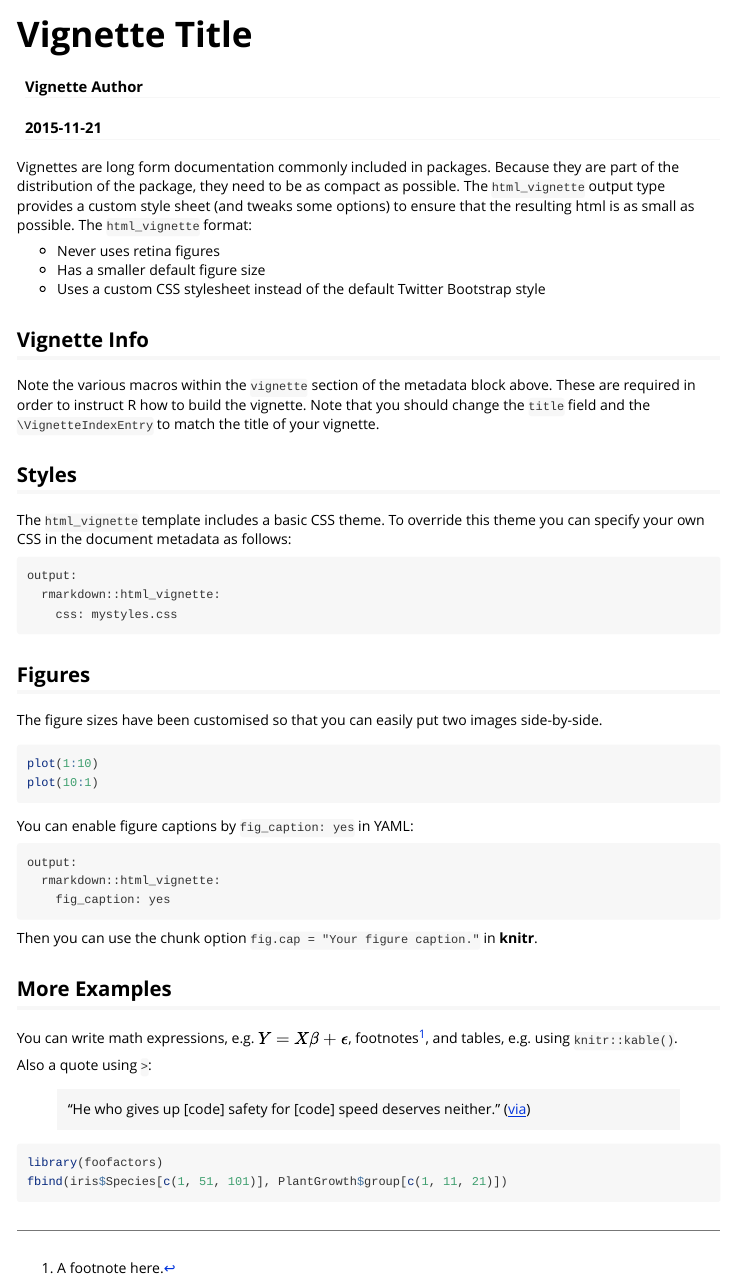
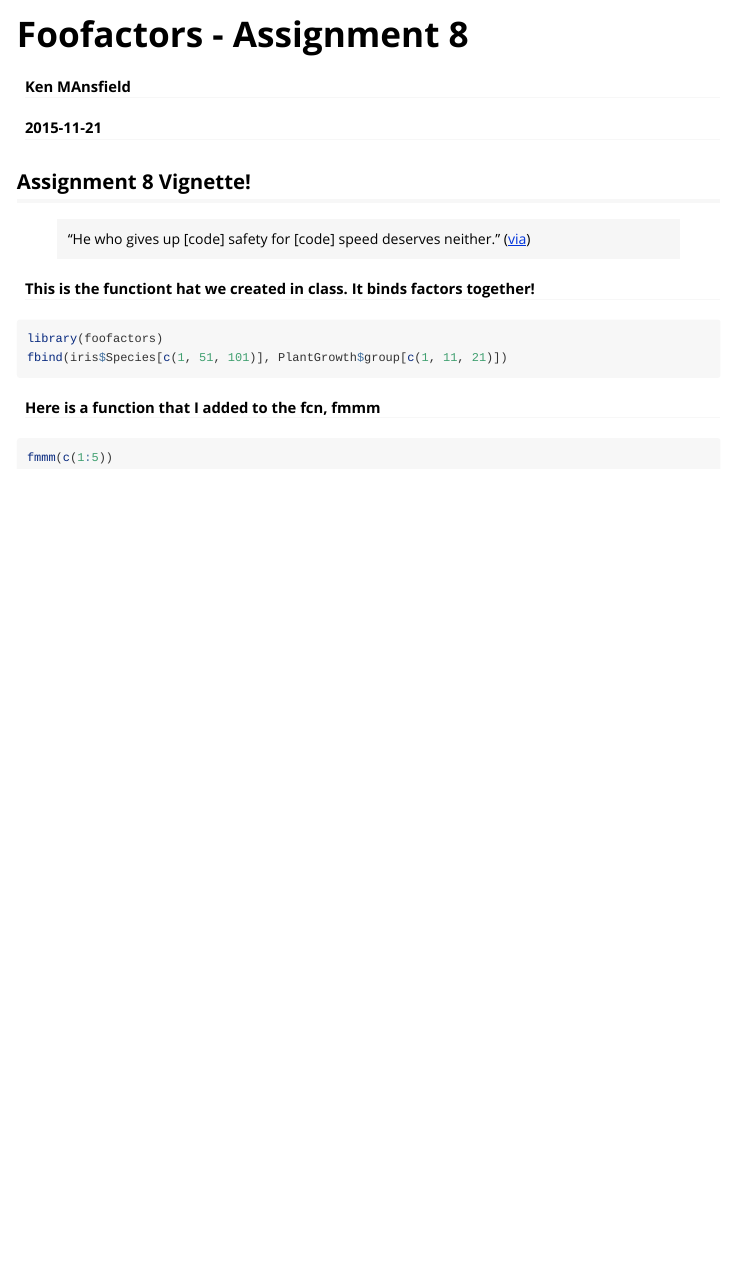
Before and after one commit to kenmansfield/foofactors, an R Markdown document (vignettes/hello-foofactors.Rmd): the page in a window 1100 px wide, from its top. Rendered offline with R 4.5, knitr and Pandoc, with nearby package versions; the code chunks are not run, so their results and figures are left out.

Commit message:
Assignment 8 commit. I think everything is working?

````diff
--- a/vignettes/hello-foofactors.Rmd
+++ b/vignettes/hello-foofactors.Rmd
@@ -1,6 +1,6 @@
 ---
-title: "Vignette Title"
-author: "Vignette Author"
+title: "Foofactors - Assignment 8"
+author: "Ken MAnsfield"
 date: "`r Sys.Date()`"
 output: rmarkdown::html_vignette
 vignette: >
@@ -9,58 +9,22 @@ vignette: >
   %\VignetteEncoding{UTF-8}
 ---
 
-Vignettes are long form documentation commonly included in packages. Because they are part of the distribution of the package, they need to be as compact as possible. The `html_vignette` output type provides a custom style sheet (and tweaks some options) to ensure that the resulting html is as small as possible. The `html_vignette` format:
+## Assignment 8 Vignette!
 
-- Never uses retina figures
-- Has a smaller default figure size
-- Uses a custom CSS stylesheet instead of the default Twitter Bootstrap style
 
-## Vignette Info
-
-Note the various macros within the `vignette` section of the metadata block above. These are required in order to instruct R how to build the vignette. Note that you should change the `title` field and the `\VignetteIndexEntry` to match the title of your vignette.
-
-## Styles
-
-The `html_vignette` template includes a basic CSS theme. To override this theme you can specify your own CSS in the document metadata as follows:
-
-    output:
-      rmarkdown::html_vignette:
-        css: mystyles.css
-
-## Figures
-
-The figure sizes have been customised so that you can easily put two images side-by-side.
-
-```{r, fig.show='hold'}
-plot(1:10)
-plot(10:1)
-```
-
-You can enable figure captions by `fig_caption: yes` in YAML:
-
-    output:
-      rmarkdown::html_vignette:
-        fig_caption: yes
-
-Then you can use the chunk option `fig.cap = "Your figure caption."` in **knitr**.
-
-## More Examples
-
-You can write math expressions, e.g. $Y = X\beta + \epsilon$, footnotes^[A footnote here.], and tables, e.g. using `knitr::kable()`.
-
-```{r, echo=FALSE, results='asis'}
-knitr::kable(head(mtcars, 10))
-```
-
-Also a quote using `>`:
 
 > "He who gives up [code] safety for [code] speed deserves neither."
 ([via](https://twitter.com/hadleywickham/status/504368538874703872))
 
 
-
+#### This is the functiont hat we created in class. It binds factors together!
 
 ```{r}
 library(foofactors)
 fbind(iris$Species[c(1, 51, 101)], PlantGrowth$group[c(1, 11, 21)])
 ```
+
+#### Here is a function that I added to the fcn, fmmm
+```{r}
+fmmm(c(1:5))
+```
````
Also changed, not shown: R/fmmm.R (added, +14 -0 lines), 3 other files.
